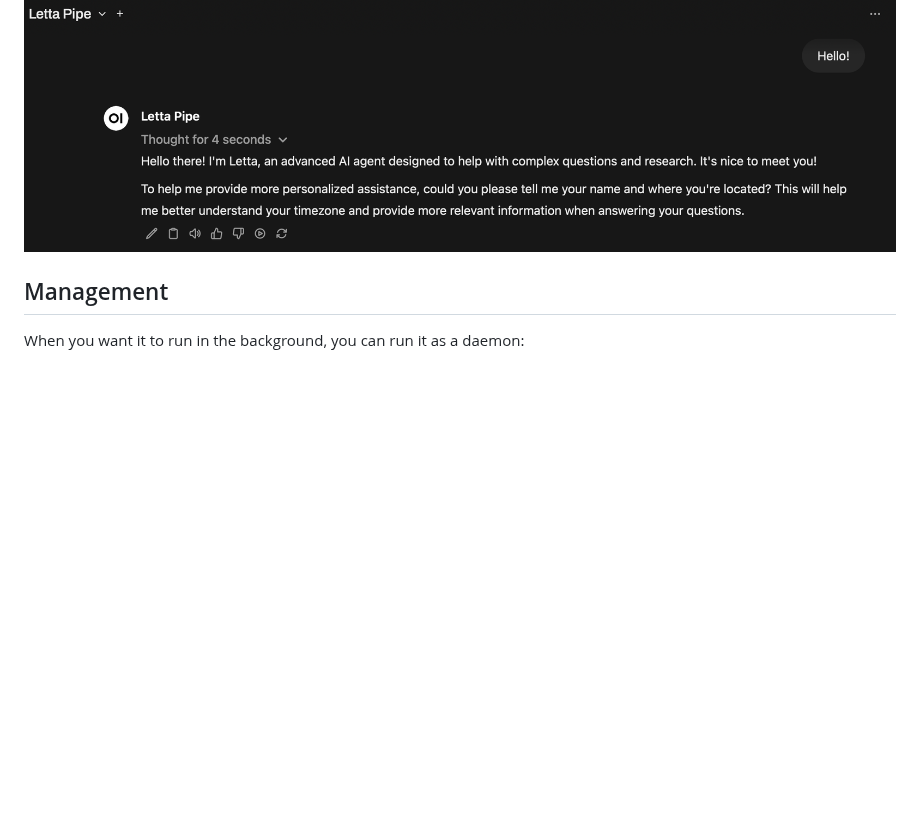
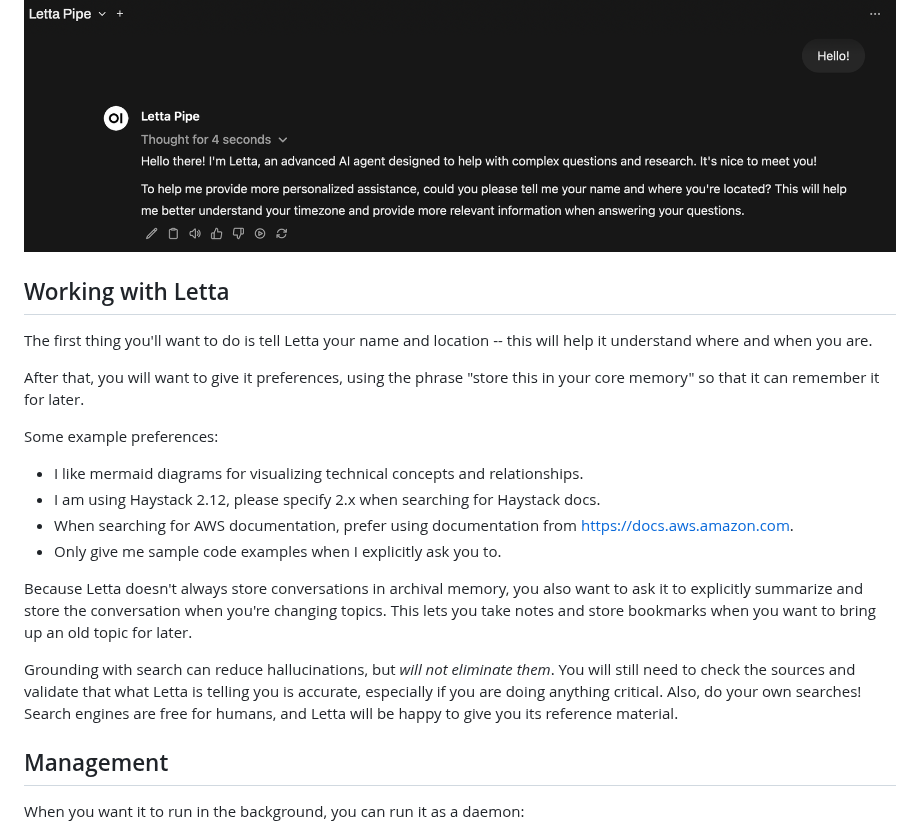
Before and after one commit to wsargent/groundedllm, a Markdown page: README.md, the part around the change. GitHub-like rendering; blank space fills up the shorter version.

Commit message:
update with preferences

```diff
--- a/README.md
+++ b/README.md
@@ -82,6 +82,23 @@ When you see that, you should be good to go.  Open a browser at http://localhost
 
 ![Hello](./images/hello.png)
 
+## Working with Letta
+
+The first thing you'll want to do is tell Letta your name and location -- this will help it understand where and when you are.
+
+After that, you will want to give it preferences, using the phrase "store this in your core memory" so that it can remember it for later.
+
+Some example preferences:
+
+* I like mermaid diagrams for visualizing technical concepts and relationships.
+* I am using Haystack 2.12, please specify 2.x when searching for Haystack docs.
+* When searching for AWS documentation, prefer using documentation from https://docs.aws.amazon.com.
+* Only give me sample code examples when I explicitly ask you to.
+
+Because Letta doesn't always store conversations in archival memory, you also want to ask it to explicitly summarize and store the conversation when you're changing topics.  This lets you take notes and store bookmarks when you want to bring up an old topic for later.
+
+Grounding with search can reduce hallucinations, but *will not eliminate them*.  You will still need to check the sources and validate that what Letta is telling you is accurate, especially if you are doing anything critical.  Also, do your own searches!  Search engines are free for humans, and Letta will be happy to give you its reference material.
+
 ## Management
 
 When you want it to run in the background, you can run it as a daemon:
```
